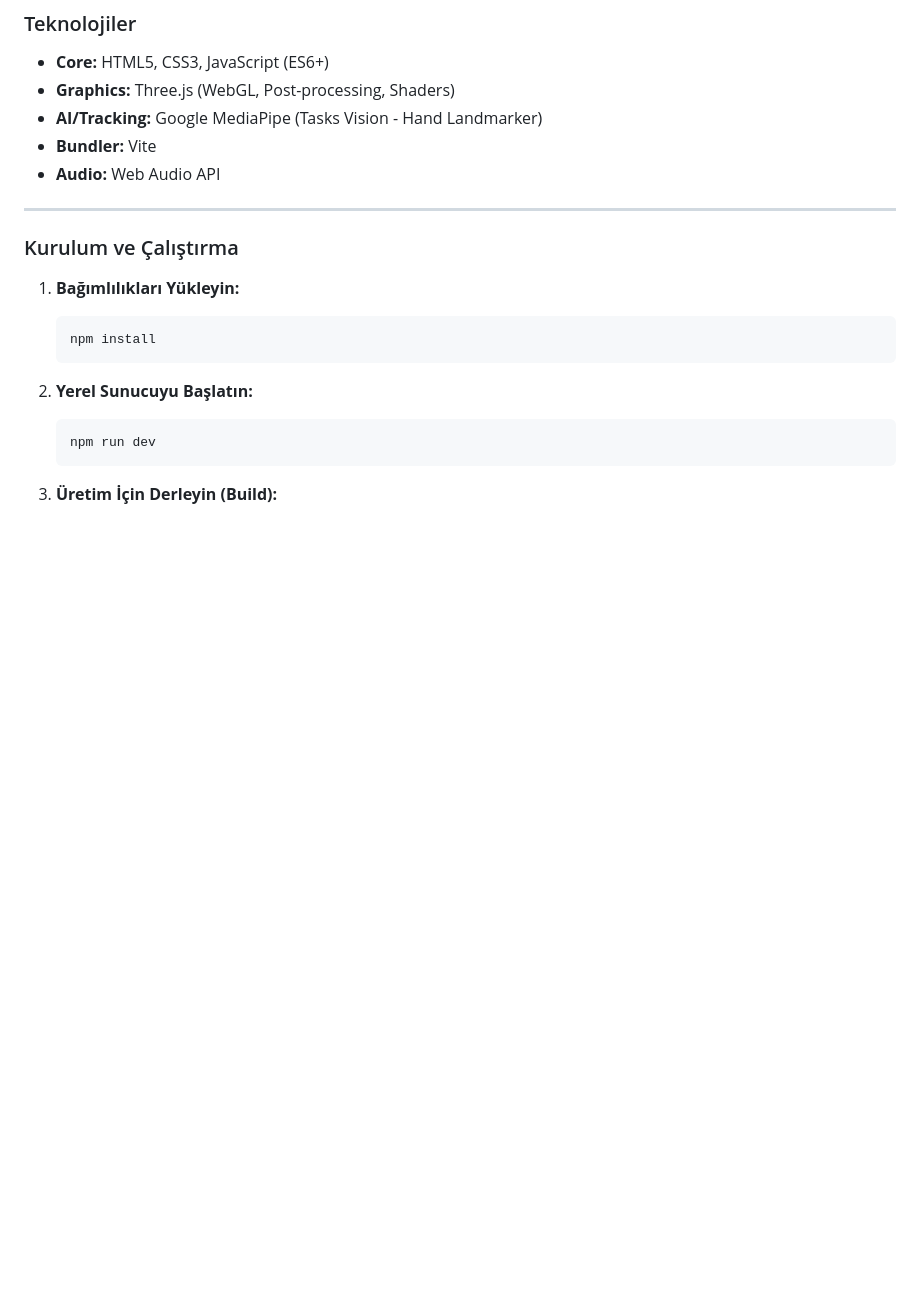
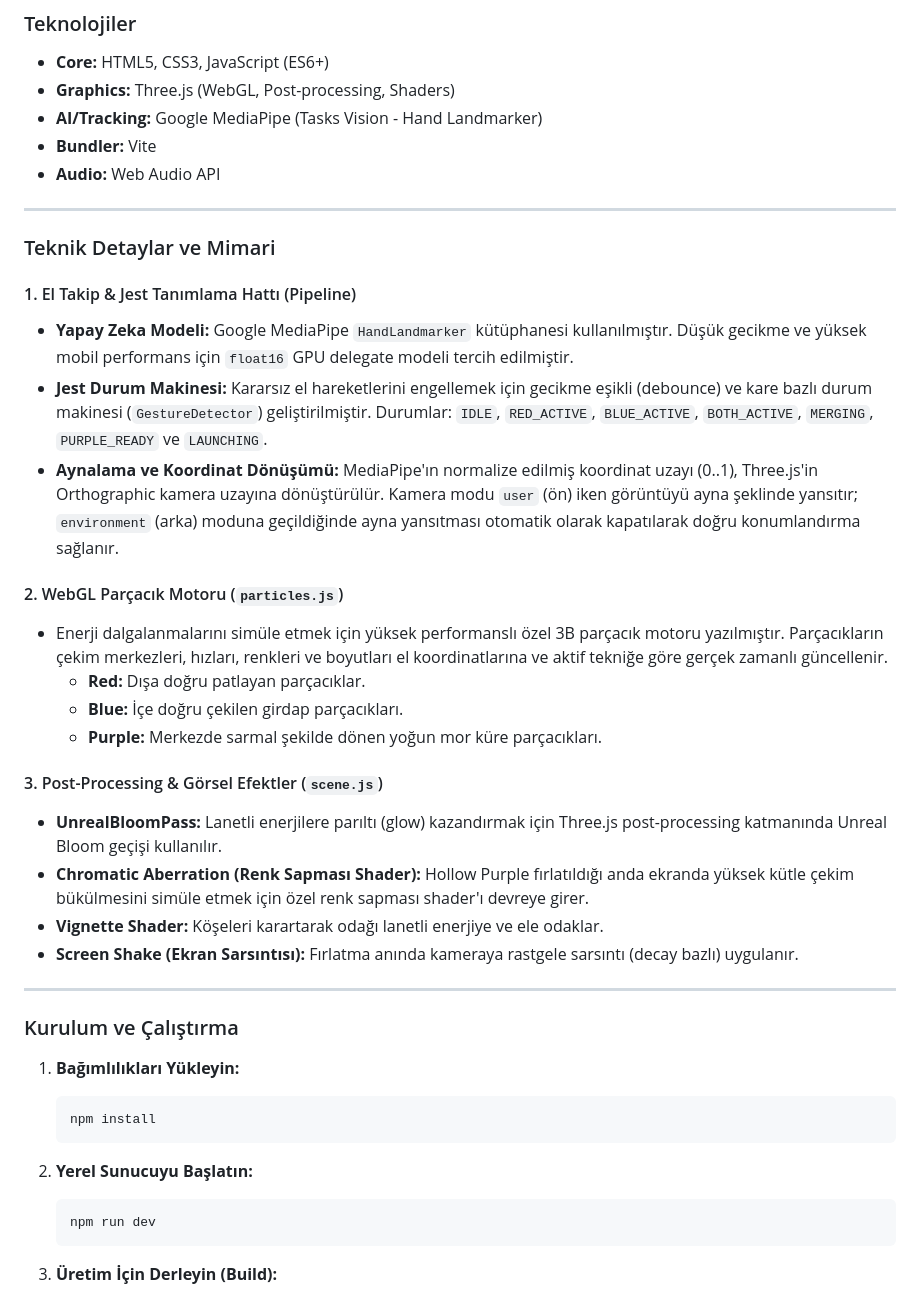
Before and after one commit to m0Corut/jjk-limitless-ar, a Markdown page: README.md, the part around one of its changes. Drawn GitHub-style; blank space fills up the shorter version.

Commit message:
docs: enrich README.md with detailed technical architecture sections

```diff
--- a/README.md
+++ b/README.md
@@ -47,6 +47,27 @@ Bu proje, Jujutsu Kaisen anime serisindeki efsanevi karakter **Gojo Satoru**'nun
 *   **AI/Tracking:** Google MediaPipe (Tasks Vision - Hand Landmarker)
 *   **Bundler:** Vite
 *   **Audio:** Web Audio API
+
+---
+
+### Teknik Detaylar ve Mimari
+
+#### 1. El Takip & Jest Tanımlama Hattı (Pipeline)
+*   **Yapay Zeka Modeli:** Google MediaPipe `HandLandmarker` kütüphanesi kullanılmıştır. Düşük gecikme ve yüksek mobil performans için `float16` GPU delegate modeli tercih edilmiştir.
+*   **Jest Durum Makinesi:** Kararsız el hareketlerini engellemek için gecikme eşikli (debounce) ve kare bazlı durum makinesi (`GestureDetector`) geliştirilmiştir. Durumlar: `IDLE`, `RED_ACTIVE`, `BLUE_ACTIVE`, `BOTH_ACTIVE`, `MERGING`, `PURPLE_READY` ve `LAUNCHING`.
+*   **Aynalama ve Koordinat Dönüşümü:** MediaPipe'ın normalize edilmiş koordinat uzayı (0..1), Three.js'in Orthographic kamera uzayına dönüştürülür. Kamera modu `user` (ön) iken görüntüyü ayna şeklinde yansıtır; `environment` (arka) moduna geçildiğinde ayna yansıtması otomatik olarak kapatılarak doğru konumlandırma sağlanır.
+
+#### 2. WebGL Parçacık Motoru (`particles.js`)
+*   Enerji dalgalanmalarını simüle etmek için yüksek performanslı özel 3B parçacık motoru yazılmıştır. Parçacıkların çekim merkezleri, hızları, renkleri ve boyutları el koordinatlarına ve aktif tekniğe göre gerçek zamanlı güncellenir.
+    *   **Red:** Dışa doğru patlayan parçacıklar.
+    *   **Blue:** İçe doğru çekilen girdap parçacıkları.
+    *   **Purple:** Merkezde sarmal şekilde dönen yoğun mor küre parçacıkları.
+
+#### 3. Post-Processing & Görsel Efektler (`scene.js`)
+*   **UnrealBloomPass:** Lanetli enerjilere parıltı (glow) kazandırmak için Three.js post-processing katmanında Unreal Bloom geçişi kullanılır.
+*   **Chromatic Aberration (Renk Sapması Shader):** Hollow Purple fırlatıldığı anda ekranda yüksek kütle çekim bükülmesini simüle etmek için özel renk sapması shader'ı devreye girer.
+*   **Vignette Shader:** Köşeleri karartarak odağı lanetli enerjiye ve ele odaklar.
+*   **Screen Shake (Ekran Sarsıntısı):** Fırlatma anında kameraya rastgele sarsıntı (decay bazlı) uygulanır.
 
 ---
 
```
Also changed, not shown: other parts of README.md (+21 -0 lines).
